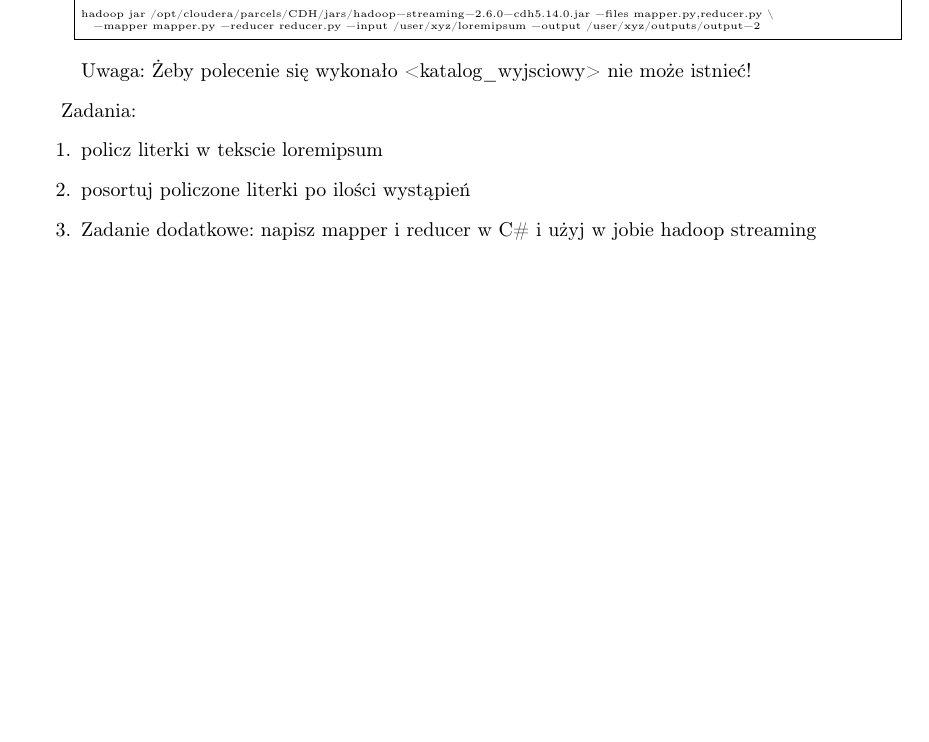
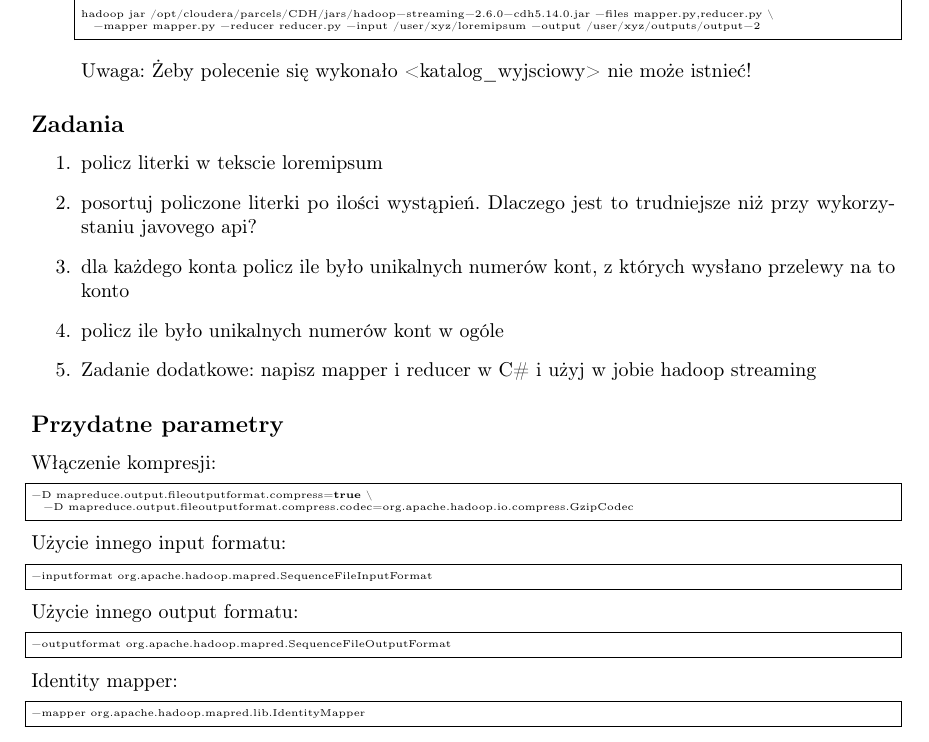
Before and after one commit to infoshareacademy/hadoop-workshop-2018-03, a LaTeX document (instructions/sources/4_streaming.tex): part of the page, cut so that both start at the same text, the shorter picture padded with empty space. Compiled offline with pdfLaTeX.

Commit message:
more tasks for mapreduce and hadoop streaming

```diff
--- a/instructions/sources/4_streaming.tex
+++ b/instructions/sources/4_streaming.tex
@@ -33,11 +33,34 @@ hadoop jar /opt/cloudera/parcels/CDH/jars/hadoop-streaming-2.6.0-cdh5.14.0.jar -
 Uwaga: Żeby polecenie się wykonało <katalog\_wyjsciowy> nie może istnieć!
 \end{enumerate}
 
-Zadania:
+\subsection*{Zadania}
+
 \begin{enumerate}
 \item policz literki w tekscie loremipsum
-\item posortuj policzone literki po ilości wystąpień
+\item posortuj policzone literki po ilości wystąpień. Dlaczego jest to trudniejsze niż przy wykorzystaniu javovego api?
+\item dla każdego konta policz ile było unikalnych numerów kont, z których wysłano przelewy na to konto
+\item policz ile było unikalnych numerów kont w ogóle
 \item Zadanie dodatkowe: napisz mapper i reducer w C\# i użyj w jobie hadoop streaming
 \end{enumerate}
 
+\subsection*{Przydatne parametry}
+
+Włączenie kompresji:
+\begin{lstlisting}
+-D mapreduce.output.fileoutputformat.compress=true \
+  -D mapreduce.output.fileoutputformat.compress.codec=org.apache.hadoop.io.compress.GzipCodec
+\end{lstlisting}
+Użycie innego input formatu:
+\begin{lstlisting}
+-inputformat org.apache.hadoop.mapred.SequenceFileInputFormat
+\end{lstlisting}
+Użycie innego output formatu:
+\begin{lstlisting}
+-outputformat org.apache.hadoop.mapred.SequenceFileOutputFormat
+\end{lstlisting}
+Identity mapper:
+\begin{lstlisting}
+-mapper org.apache.hadoop.mapred.lib.IdentityMapper
+\end{lstlisting}
+
 \end{document}
```
Also changed, not shown: instructions/sources/3_mapreduce.tex (+9 -4 lines).
